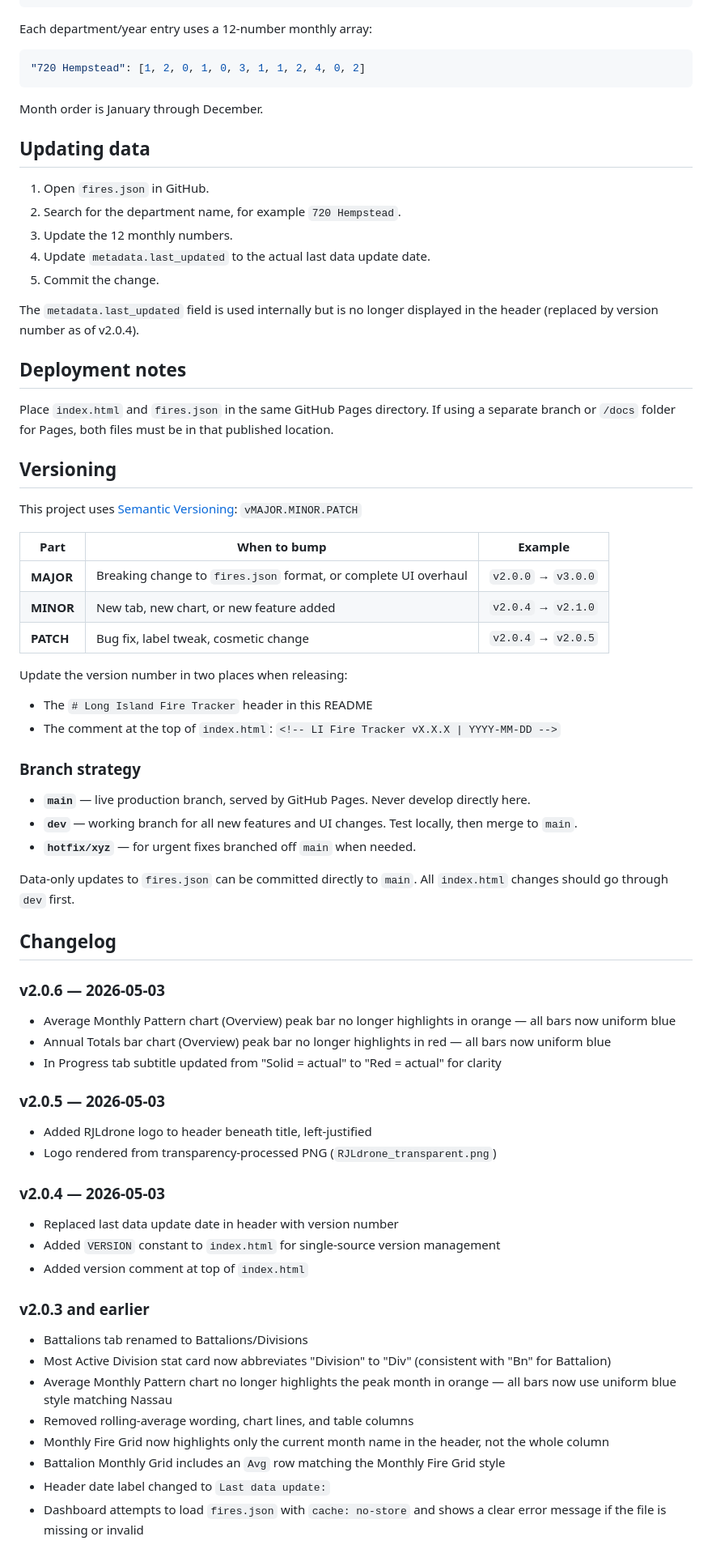
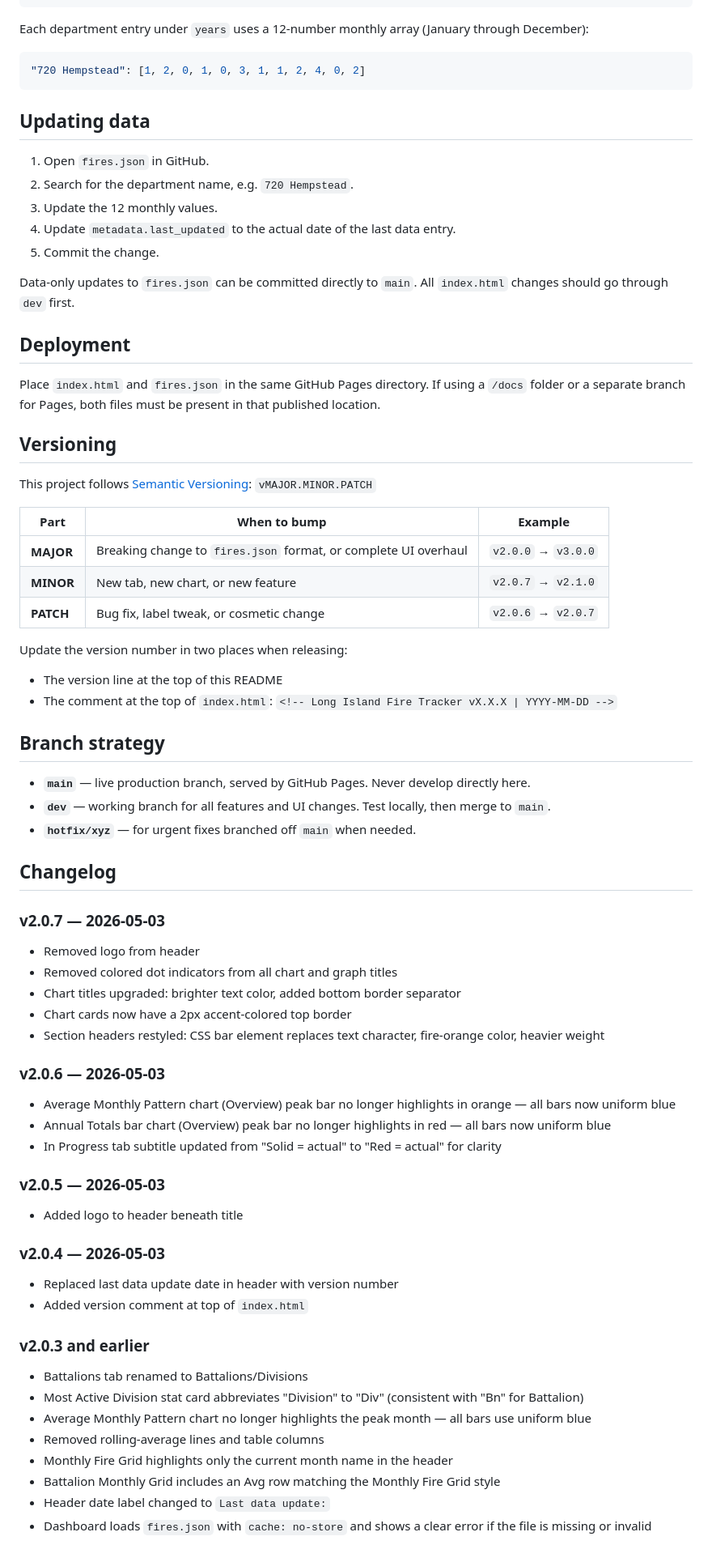
Before and after one commit to RLeone37/LongIslandFireTracker, a Markdown page: README.md, the part around one of its changes. Shown at 81% size. GitHub-like rendering.

````diff
--- a/README.md
+++ b/README.md
@@ -54,51 +54,54 @@ A static GitHub Pages dashboard for tracking Nassau and Suffolk County working f
 }
 ```
 
-Each department/year entry uses a 12-number monthly array:
+Each department entry under `years` uses a 12-number monthly array (January through December):
 
 ```json
 "720 Hempstead": [1, 2, 0, 1, 0, 3, 1, 1, 2, 4, 0, 2]
 ```
 
-Month order is January through December.
-
 ## Updating data
 
 1. Open `fires.json` in GitHub.
-2. Search for the department name, for example `720 Hempstead`.
-3. Update the 12 monthly numbers.
-4. Update `metadata.last_updated` to the actual last data update date.
+2. Search for the department name, e.g. `720 Hempstead`.
+3. Update the 12 monthly values.
+4. Update `metadata.last_updated` to the actual date of the last data entry.
 5. Commit the change.
 
-The `metadata.last_updated` field is used internally but is no longer displayed in the header (replaced by version number as of v2.0.4).
+Data-only updates to `fires.json` can be committed directly to `main`. All `index.html` changes should go through `dev` first.
 
-## Deployment notes
+## Deployment
 
-Place `index.html` and `fires.json` in the same GitHub Pages directory. If using a separate branch or `/docs` folder for Pages, both files must be in that published location.
+Place `index.html` and `fires.json` in the same GitHub Pages directory. If using a `/docs` folder or a separate branch for Pages, both files must be present in that published location.
 
 ## Versioning
 
-This project uses [Semantic Versioning](https://semver.org/): `vMAJOR.MINOR.PATCH`
+This project follows [Semantic Versioning](https://semver.org/): `vMAJOR.MINOR.PATCH`
 
 | Part | When to bump | Example |
 |------|-------------|---------|
 | **MAJOR** | Breaking change to `fires.json` format, or complete UI overhaul | `v2.0.0` → `v3.0.0` |
-| **MINOR** | New tab, new chart, or new feature added | `v2.0.4` → `v2.1.0` |
-| **PATCH** | Bug fix, label tweak, cosmetic change | `v2.0.4` → `v2.0.5` |
+| **MINOR** | New tab, new chart, or new feature | `v2.0.7` → `v2.1.0` |
+| **PATCH** | Bug fix, label tweak, or cosmetic change | `v2.0.6` → `v2.0.7` |
 
 Update the version number in two places when releasing:
-- The `# Long Island Fire Tracker` header in this README
-- The comment at the top of `index.html`: `<!-- LI Fire Tracker vX.X.X | YYYY-MM-DD -->`
+- The version line at the top of this README
+- The comment at the top of `index.html`: `<!-- Long Island Fire Tracker vX.X.X | YYYY-MM-DD -->`
 
-### Branch strategy
+## Branch strategy
 
 - **`main`** — live production branch, served by GitHub Pages. Never develop directly here.
-- **`dev`** — working branch for all new features and UI changes. Test locally, then merge to `main`.
+- **`dev`** — working branch for all features and UI changes. Test locally, then merge to `main`.
 - **`hotfix/xyz`** — for urgent fixes branched off `main` when needed.
 
-Data-only updates to `fires.json` can be committed directly to `main`. All `index.html` changes should go through `dev` first.
+## Changelog
 
-## Changelog
+### v2.0.7 — 2026-05-03
+- Removed logo from header
+- Removed colored dot indicators from all chart and graph titles
+- Chart titles upgraded: brighter text color, added bottom border separator
+- Chart cards now have a 2px accent-colored top border
+- Section headers restyled: CSS bar element replaces text character, fire-orange color, heavier weight
 
 ### v2.0.6 — 2026-05-03
 - Average Monthly Pattern chart (Overview) peak bar no longer highlights in orange — all bars now uniform blue
@@ -106,20 +109,18 @@ Data-only updates to `fires.json` can be committed directly to `main`. All `inde
 - In Progress tab subtitle updated from "Solid = actual" to "Red = actual" for clarity
 
 ### v2.0.5 — 2026-05-03
-- Added RJLdrone logo to header beneath title, left-justified
-- Logo rendered from transparency-processed PNG (`RJLdrone_transparent.png`)
+- Added logo to header beneath title
 
 ### v2.0.4 — 2026-05-03
 - Replaced last data update date in header with version number
-- Added `VERSION` constant to `index.html` for single-source version management
 - Added version comment at top of `index.html`
 
 ### v2.0.3 and earlier
 - Battalions tab renamed to Battalions/Divisions
-- Most Active Division stat card now abbreviates "Division" to "Div" (consistent with "Bn" for Battalion)
-- Average Monthly Pattern chart no longer highlights the peak month in orange — all bars now use uniform blue style matching Nassau
-- Removed rolling-average wording, chart lines, and table columns
-- Monthly Fire Grid now highlights only the current month name in the header, not the whole column
-- Battalion Monthly Grid includes an `Avg` row matching the Monthly Fire Grid style
+- Most Active Division stat card abbreviates "Division" to "Div" (consistent with "Bn" for Battalion)
+- Average Monthly Pattern chart no longer highlights the peak month — all bars use uniform blue
+- Removed rolling-average lines and table columns
+- Monthly Fire Grid highlights only the current month name in the header
+- Battalion Monthly Grid includes an Avg row matching the Monthly Fire Grid style
 - Header date label changed to `Last data update:`
-- Dashboard attempts to load `fires.json` with `cache: no-store` and shows a clear error message if the file is missing or invalid
+- Dashboard loads `fires.json` with `cache: no-store` and shows a clear error if the file is missing or invalid
````
Also changed, not shown: other parts of README.md (+10 -10 lines).
